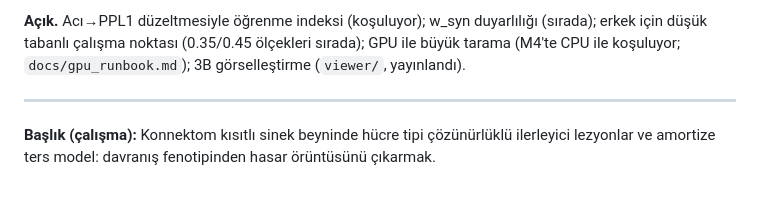
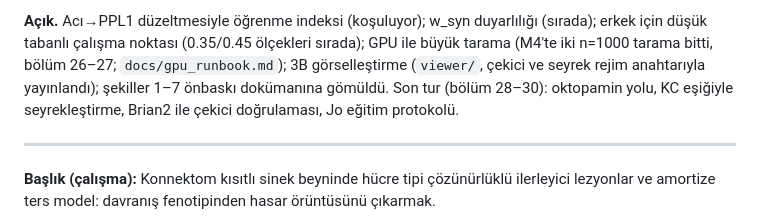
Before and after one commit to kaantiftikci/connectome-lif-lesions, a Markdown page: docs/PLAN.md, the part around the change. Drawn GitHub-style; blank space fills up the shorter version.

Commit message:
Plan status: viewer regime switch, figures embedded, last round listed

```diff
--- a/docs/PLAN.md
+++ b/docs/PLAN.md
@@ -46,8 +46,11 @@ aktivite okuması APL kaybında işaret değiştiriyor. Önbaskı buna göre
 
 **Açık.** Acı→PPL1 düzeltmesiyle öğrenme indeksi (koşuluyor); w_syn
 duyarlılığı (sırada); erkek için düşük tabanlı çalışma noktası (0.35/0.45
-ölçekleri sırada); GPU ile büyük tarama (M4'te CPU ile koşuluyor;
-`docs/gpu_runbook.md`); 3B görselleştirme (`viewer/`, yayınlandı).
+ölçekleri sırada); GPU ile büyük tarama (M4'te iki n=1000 tarama bitti, bölüm
+26–27; `docs/gpu_runbook.md`); 3B görselleştirme (`viewer/`, çekici ve seyrek
+rejim anahtarıyla yayınlandı); şekiller 1–7 önbaskı dokümanına gömüldü.
+Son tur (bölüm 28–30): oktopamin yolu, KC eşiğiyle seyrekleştirme, Brian2
+ile çekici doğrulaması, Jo eğitim protokolü.
 
 ---
 
```
